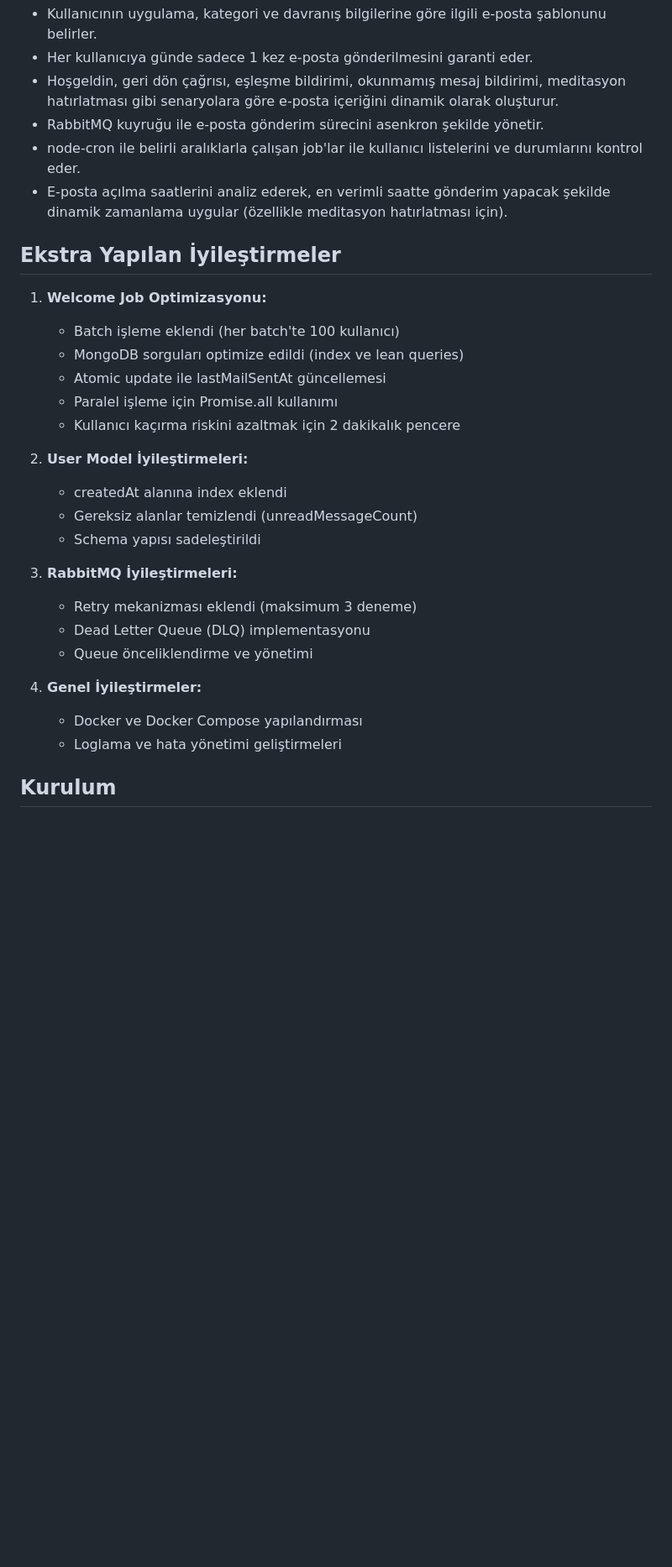
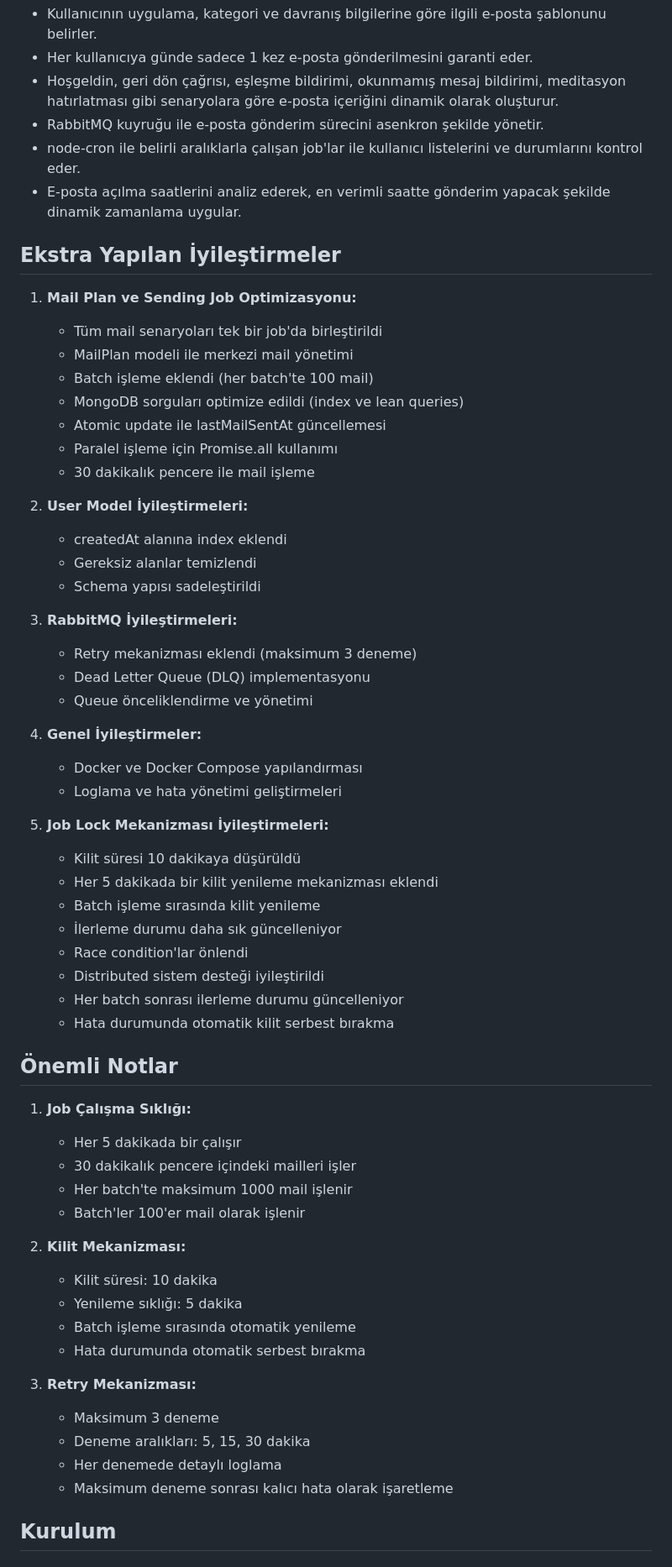
Before and after one commit to batumzff/email, a Markdown page: README.md, the part around the change printed below. Shown: that part at 84% size. Drawn GitHub-style; blank space fills up the shorter version.

```diff
--- a/README.md
+++ b/README.md
@@ -10,19 +10,21 @@
 - Hoşgeldin, geri dön çağrısı, eşleşme bildirimi, okunmamış mesaj bildirimi, meditasyon hatırlatması gibi senaryolara göre e-posta içeriğini dinamik olarak oluşturur.
 - RabbitMQ kuyruğu ile e-posta gönderim sürecini asenkron şekilde yönetir.
 - node-cron ile belirli aralıklarla çalışan job'lar ile kullanıcı listelerini ve durumlarını kontrol eder.
-- E-posta açılma saatlerini analiz ederek, en verimli saatte gönderim yapacak şekilde dinamik zamanlama uygular (özellikle meditasyon hatırlatması için).
+- E-posta açılma saatlerini analiz ederek, en verimli saatte gönderim yapacak şekilde dinamik zamanlama uygular.
 
 ## Ekstra Yapılan İyileştirmeler
-1. **Welcome Job Optimizasyonu:**
-   - Batch işleme eklendi (her batch'te 100 kullanıcı)
+1. **Mail Plan ve Sending Job Optimizasyonu:**
+   - Tüm mail senaryoları tek bir job'da birleştirildi
+   - MailPlan modeli ile merkezi mail yönetimi
+   - Batch işleme eklendi (her batch'te 100 mail)
    - MongoDB sorguları optimize edildi (index ve lean queries)
    - Atomic update ile lastMailSentAt güncellemesi
    - Paralel işleme için Promise.all kullanımı
-   - Kullanıcı kaçırma riskini azaltmak için 2 dakikalık pencere
+   - 30 dakikalık pencere ile mail işleme
 
 2. **User Model İyileştirmeleri:**
    - createdAt alanına index eklendi
-   - Gereksiz alanlar temizlendi (unreadMessageCount)
+   - Gereksiz alanlar temizlendi
    - Schema yapısı sadeleştirildi
 
 3. **RabbitMQ İyileştirmeleri:**
@@ -33,6 +35,35 @@
 4. **Genel İyileştirmeler:**
    - Docker ve Docker Compose yapılandırması
    - Loglama ve hata yönetimi geliştirmeleri
+
+5. **Job Lock Mekanizması İyileştirmeleri:**
+   - Kilit süresi 10 dakikaya düşürüldü
+   - Her 5 dakikada bir kilit yenileme mekanizması eklendi
+   - Batch işleme sırasında kilit yenileme
+   - İlerleme durumu daha sık güncelleniyor
+   - Race condition'lar önlendi
+   - Distributed sistem desteği iyileştirildi
+   - Her batch sonrası ilerleme durumu güncelleniyor
+   - Hata durumunda otomatik kilit serbest bırakma
+
+## Önemli Notlar
+1. **Job Çalışma Sıklığı:**
+   - Her 5 dakikada bir çalışır
+   - 30 dakikalık pencere içindeki mailleri işler
+   - Her batch'te maksimum 1000 mail işlenir
+   - Batch'ler 100'er mail olarak işlenir
+
+2. **Kilit Mekanizması:**
+   - Kilit süresi: 10 dakika
+   - Yenileme sıklığı: 5 dakika
+   - Batch işleme sırasında otomatik yenileme
+   - Hata durumunda otomatik serbest bırakma
+
+3. **Retry Mekanizması:**
+   - Maksimum 3 deneme
+   - Deneme aralıkları: 5, 15, 30 dakika
+   - Her denemede detaylı loglama
+   - Maksimum deneme sonrası kalıcı hata olarak işaretleme
 
 ## Kurulum
 
```
Also changed, not shown: other parts of README.md (+23 -8 lines).
